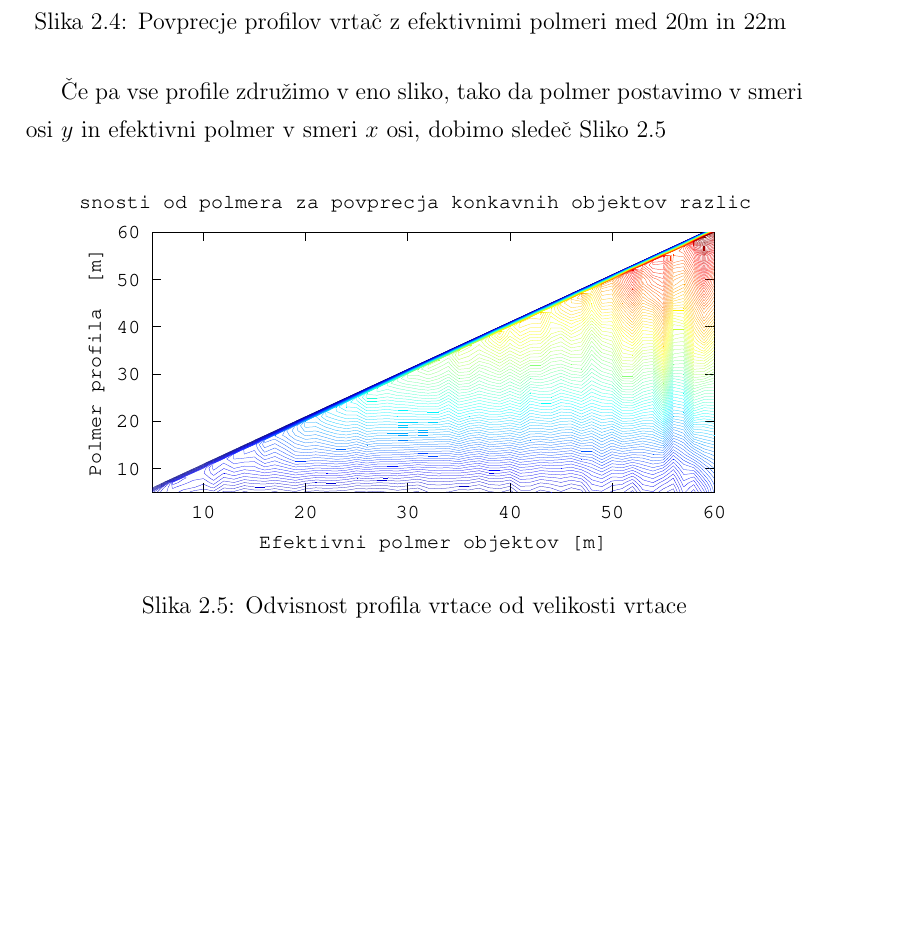
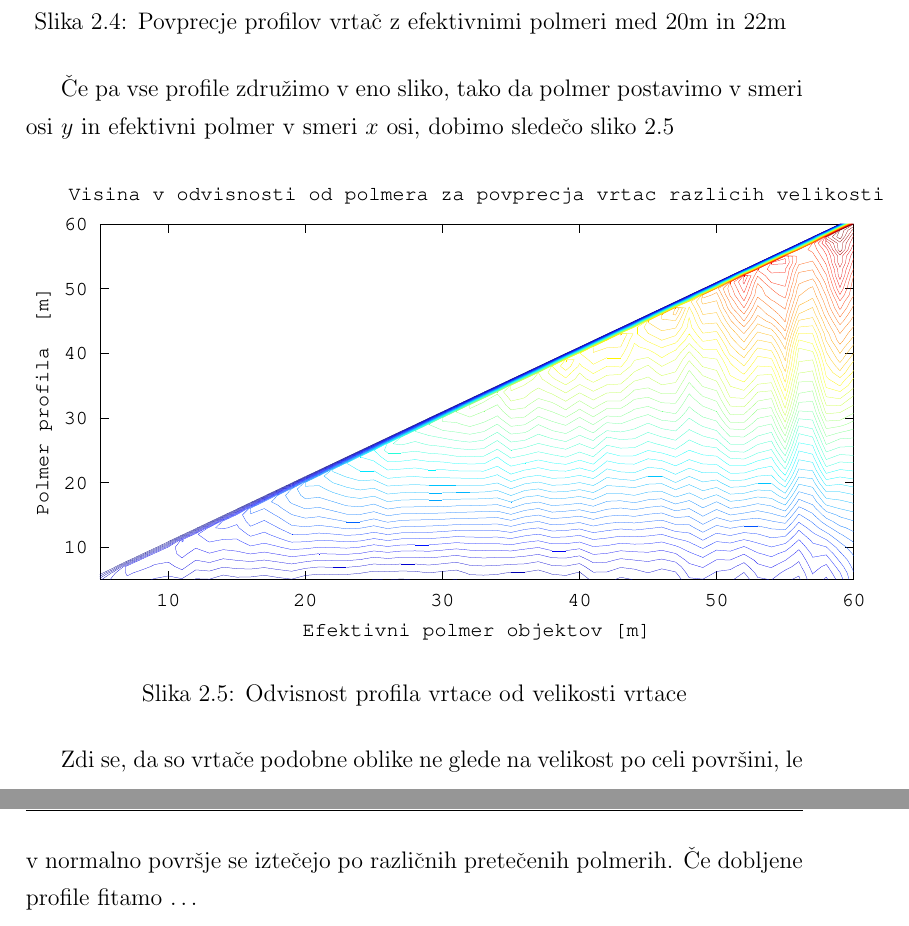
Before and after one commit to rok/Diploma, a LaTeX thesis (Latex/diploma.tex): part of page 6 of 9 before the commit and two parts of pages 6 and 7 of 10 after it, the two joined at a grey line, cut so that both start at the same text, the shorter picture padded with empty space. Compiled offline with pdfLaTeX.

Commit message:
added some new graphics, more text, started another fit

```diff
--- a/Latex/diploma.tex
+++ b/Latex/diploma.tex
@@ -225,7 +225,7 @@ To informacijo lahko uporabimo tako, da gaussovo funkcijo fitamo na realne vrta
   \label{fig:menisija-profil-21}
 \end{figure}
 
-Če pa vse profile združimo v eno sliko, tako da polmer postavimo v smeri osi $y$ in efektivni polmer v smeri $x$ osi, dobimo sledeč Sliko \ref{fig:menisija-profil-profilov}
+Če pa vse profile združimo v eno sliko, tako da polmer postavimo v smeri osi $y$ in efektivni polmer v smeri $x$ osi, dobimo sledečo sliko \ref{fig:menisija-profil-profilov}
 
 \begin{figure}[H]
   \centering
@@ -233,6 +233,9 @@ To informacijo lahko uporabimo tako, da gaussovo funkcijo fitamo na realne vrta
   \caption{Odvisnost profila vrtace od velikosti vrtace}
   \label{fig:menisija-profil-profilov}
 \end{figure}
+
+Zdi se, da so vrtače podobne oblike ne glede na velikost po celi površini, le v normalno površje se iztečejo po različnih pretečenih polmerih.
+Če dobljene profile fitamo \dots
 
 \chapter{Numerično modeliranje skupine vrtač}
 \label{ch2}
```
Also changed, not shown: Latex/slike/menisija-profil-21.eps, Latex/slike/menisija-profil-profilov.eps, 2 other files.
